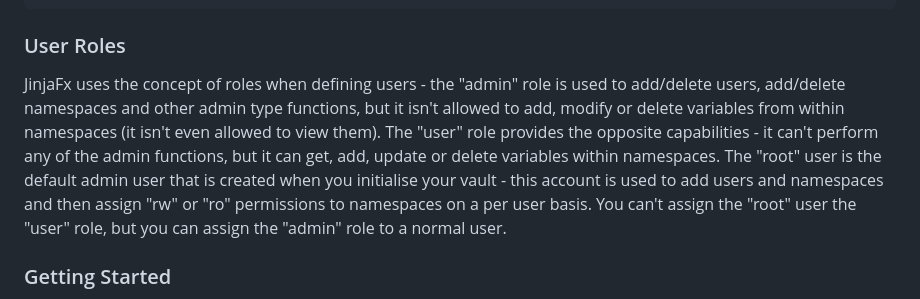
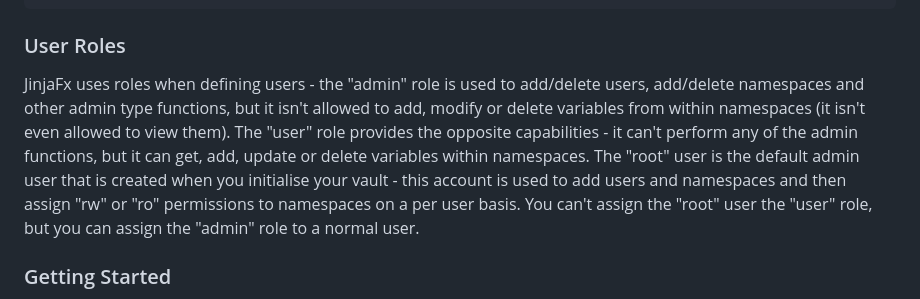
Before and after one commit to cmason3/jinjafx_vault, a Markdown page: README.md, the part around the change. GitHub-like rendering.

```diff
--- a/README.md
+++ b/README.md
@@ -60,7 +60,7 @@ sudo systemctl status jinjafx_vault.service
 
 ### User Roles
 
-JinjaFx uses the concept of roles when defining users - the "admin" role is used to add/delete users, add/delete namespaces and other admin type functions, but it isn't allowed to add, modify or delete variables from within namespaces (it isn't even allowed to view them). The "user" role provides the opposite capabilities - it can't perform any of the admin functions, but it can get, add, update or delete variables within namespaces. The "root" user is the default admin user that is created when you initialise your vault - this account is used to add users and namespaces and then assign "rw" or "ro" permissions to namespaces on a per user basis. You can't assign the "root" user the "user" role, but you can assign the "admin" role to a normal user.
+JinjaFx uses roles when defining users - the "admin" role is used to add/delete users, add/delete namespaces and other admin type functions, but it isn't allowed to add, modify or delete variables from within namespaces (it isn't even allowed to view them). The "user" role provides the opposite capabilities - it can't perform any of the admin functions, but it can get, add, update or delete variables within namespaces. The "root" user is the default admin user that is created when you initialise your vault - this account is used to add users and namespaces and then assign "rw" or "ro" permissions to namespaces on a per user basis. You can't assign the "root" user the "user" role, but you can assign the "admin" role to a normal user.
 
 
 ### Getting Started
```
